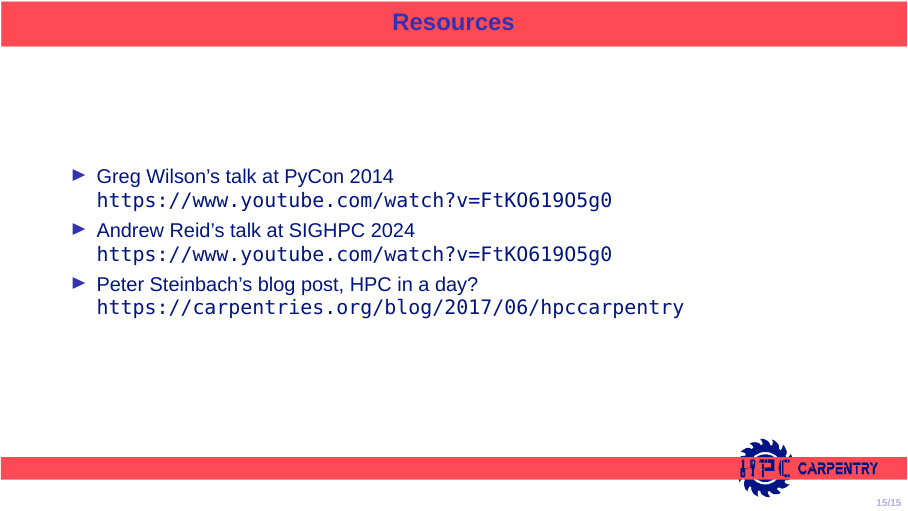
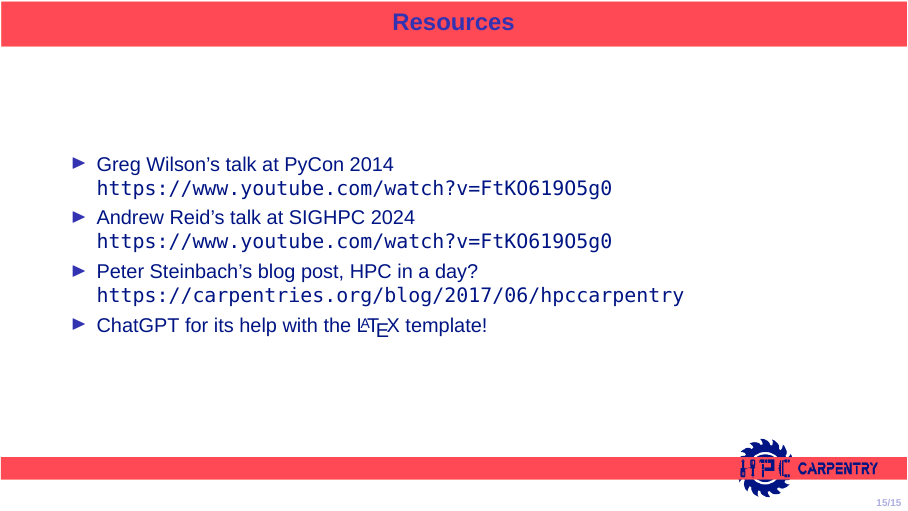
Before and after one commit to hpc-carpentry/RSECon25, LaTeX slides (slides.tex, which reads Resources.tex): page 15 of 15. Compiled offline with XeLaTeX; a missing font is replaced by an installed copy or a similar font.

Commit message:
Thank ChatGPT

```diff
--- a/Resources.tex
+++ b/Resources.tex
@@ -3,5 +3,6 @@
 		\item Greg Wilson's talk at PyCon 2014 \url{https://www.youtube.com/watch?v=FtKO619O5g0}
 		\item Andrew Reid's talk at SIGHPC 2024 \url{https://www.youtube.com/watch?v=FtKO619O5g0}
 		\item Peter Steinbach's blog post, HPC in a day? \url{https://carpentries.org/blog/2017/06/hpccarpentry}
+		\item ChatGPT for its help with the \LaTeX \ template!
 	\end{itemize}
 \end{frame}
```
